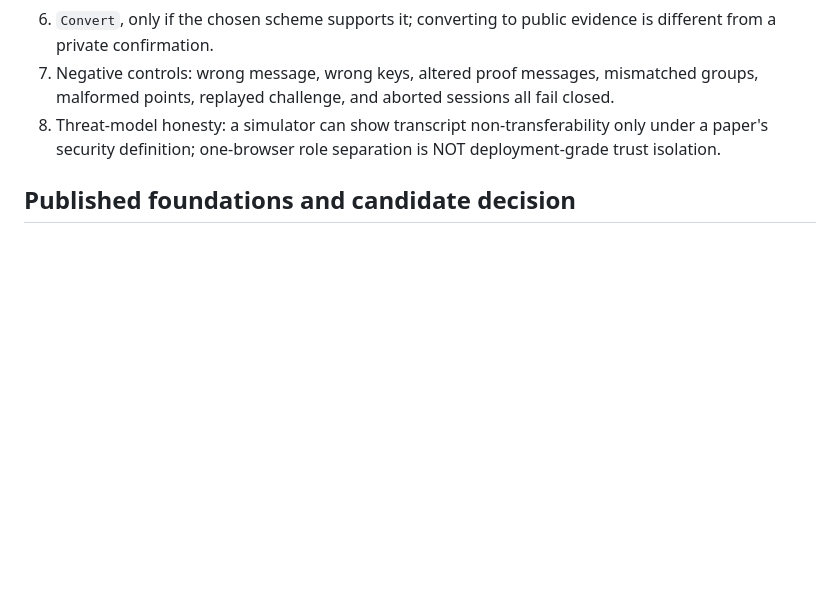
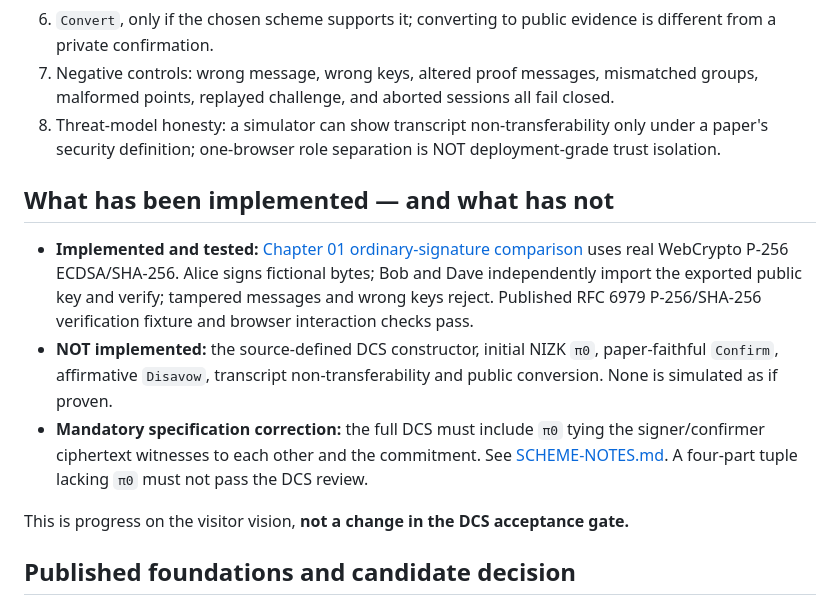
Before and after one commit to systemslibrarian/crypto-lab-confirmer-signatures, a Markdown page: RESEARCH-GATE.md, the part around the change. Rendered like a GitHub page; blank space fills up the shorter version.

Commit message:
Track completed ordinary-signature exercise while leaving DCS gate closed

```diff
--- a/RESEARCH-GATE.md
+++ b/RESEARCH-GATE.md
@@ -16,6 +16,14 @@ A chosen, published and fully specified scheme must provide:
 6. `Convert`, only if the chosen scheme supports it; converting to public evidence is different from a private confirmation.
 7. Negative controls: wrong message, wrong keys, altered proof messages, mismatched groups, malformed points, replayed challenge, and aborted sessions all fail closed.
 8. Threat-model honesty: a simulator can show transcript non-transferability only under a paper's security definition; one-browser role separation is NOT deployment-grade trust isolation.
+
+## What has been implemented — and what has not
+
+- **Implemented and tested:** [Chapter 01 ordinary-signature comparison](prototype/) uses real WebCrypto P-256 ECDSA/SHA-256. Alice signs fictional bytes; Bob and Dave independently import the exported public key and verify; tampered messages and wrong keys reject. Published RFC 6979 P-256/SHA-256 verification fixture and browser interaction checks pass.
+- **NOT implemented:** the source-defined DCS constructor, initial NIZK `π0`, paper-faithful `Confirm`, affirmative `Disavow`, transcript non-transferability and public conversion. None is simulated as if proven.
+- **Mandatory specification correction:** the full DCS must include `π0` tying the signer/confirmer ciphertext witnesses to each other and the commitment. See [SCHEME-NOTES.md](SCHEME-NOTES.md). A four-part tuple lacking `π0` must not pass the DCS review.
+
+This is progress on the visitor vision, **not a change in the DCS acceptance gate.**
 
 ## Published foundations and candidate decision
 
```
